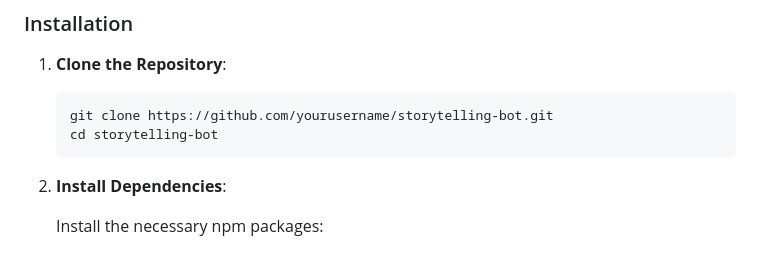
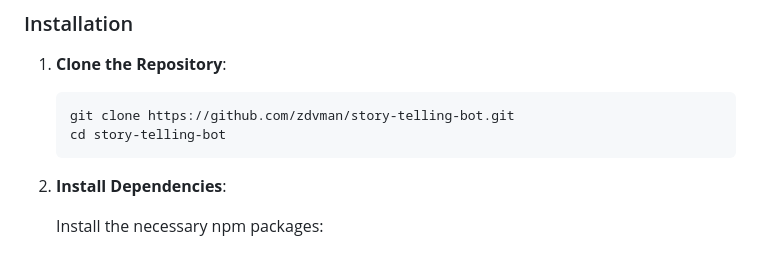
Before and after one commit to zdvman/story-telling-bot, a Markdown page: README.md, the part around the change. GitHub-like rendering.

````diff
--- a/README.md
+++ b/README.md
@@ -41,8 +41,8 @@ To get started with this project locally, follow the steps below.
 1. **Clone the Repository**:
 
    ```bash
-   git clone https://github.com/yourusername/storytelling-bot.git
-   cd storytelling-bot
+   git clone https://github.com/zdvman/story-telling-bot.git
+   cd story-telling-bot
    ```
 
 2. **Install Dependencies**:
````
